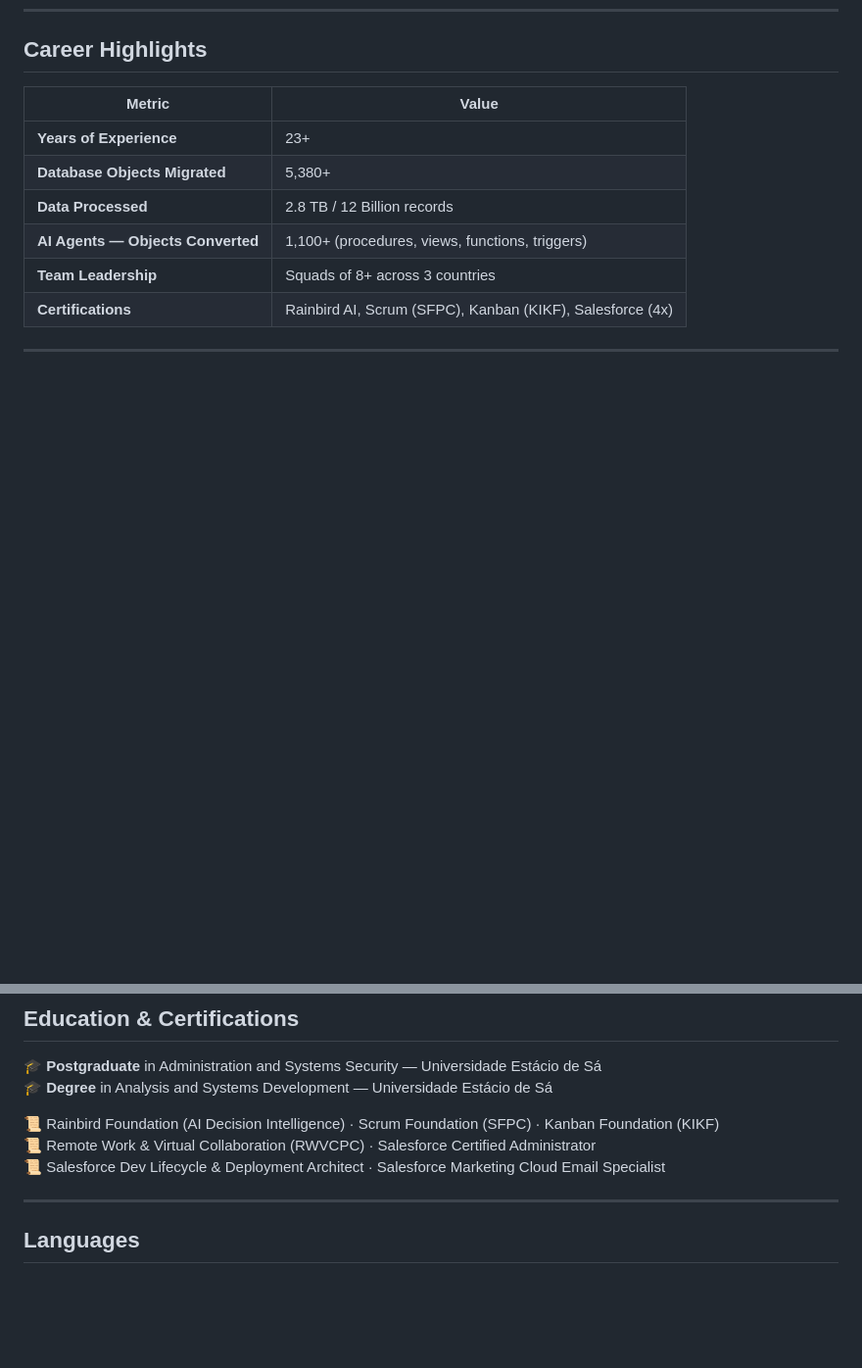
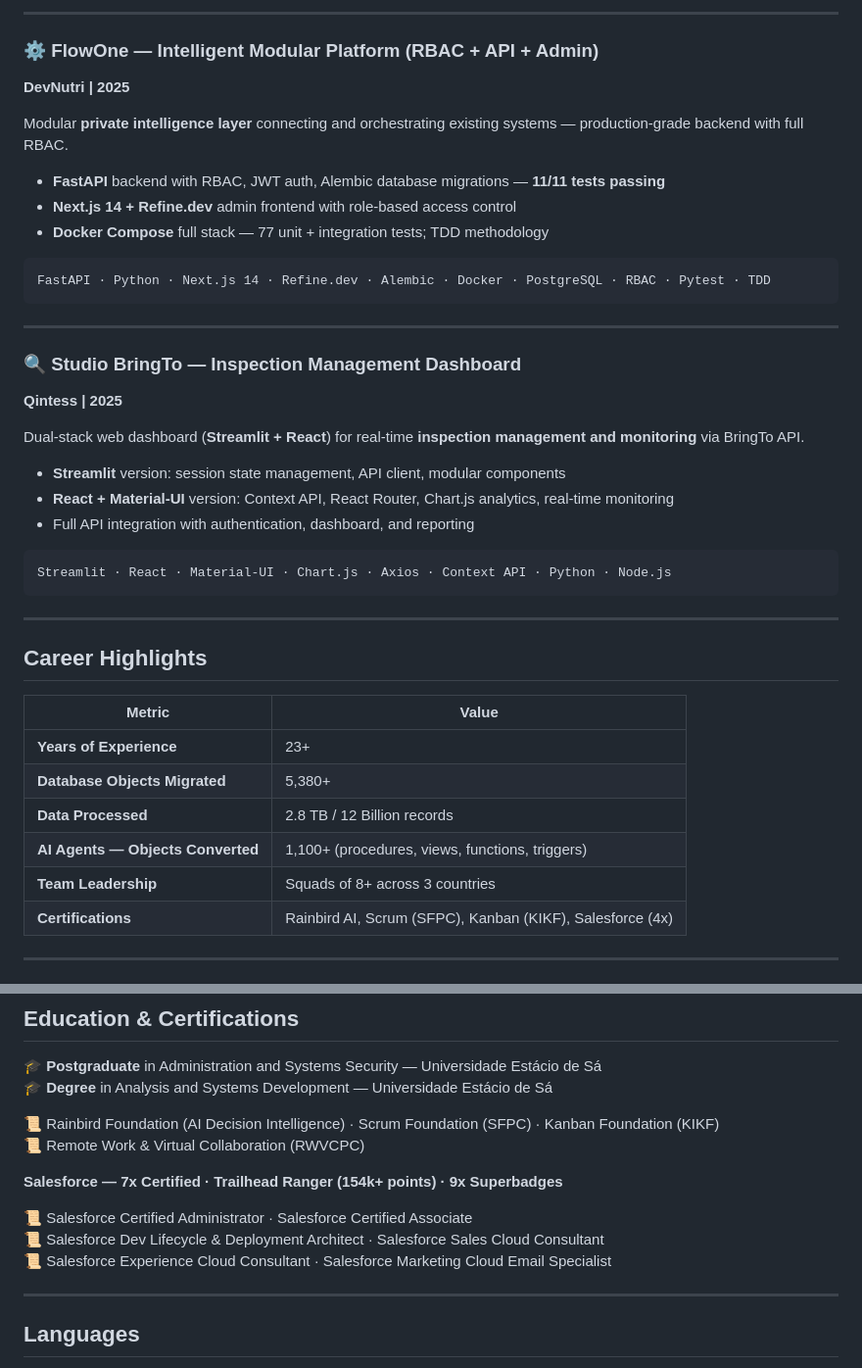
Before and after one commit to courasneto/couras, a Markdown page: README.md, 2 parts joined by grey strips. Shown at 98% size. Rendered like a GitHub page; blank space fills up the shorter version.

Commit message:
Add 7 new project cases + complete Salesforce certifications (7x + Trailhead Ranger)

````diff
--- a/README.md
+++ b/README.md
@@ -139,3 +215,35 @@ Neuro-Symbolic AI · Rainbird · Knowledge Maps · Decision Intelligence · Expl
+---
+
+### ⚙️ FlowOne — Intelligent Modular Platform (RBAC + API + Admin)
+**DevNutri | 2025**
+
+Modular **private intelligence layer** connecting and orchestrating existing systems — production-grade backend with full RBAC.
+
+- **FastAPI** backend with RBAC, JWT auth, Alembic database migrations — **11/11 tests passing**
+- **Next.js 14 + Refine.dev** admin frontend with role-based access control
+- **Docker Compose** full stack — 77 unit + integration tests; TDD methodology
+
+```
+FastAPI · Python · Next.js 14 · Refine.dev · Alembic · Docker · PostgreSQL · RBAC · Pytest · TDD
+```
+
+---
+
+### 🔍 Studio BringTo — Inspection Management Dashboard
+**Qintess | 2025**
+
+Dual-stack web dashboard (**Streamlit + React**) for real-time **inspection management and monitoring** via BringTo API.
+
+- **Streamlit** version: session state management, API client, modular components
+- **React + Material-UI** version: Context API, React Router, Chart.js analytics, real-time monitoring
+- Full API integration with authentication, dashboard, and reporting
+
+```
+Streamlit · React · Material-UI · Chart.js · Axios · Context API · Python · Node.js
+```
+
+---
+
 ## Career Highlights
 
 | Metric | Value |
@@ -172,8 +280,13 @@ Neuro-Symbolic AI · Rainbird · Knowledge Maps · Decision Intelligence · Expl
 🎓 **Degree** in Analysis and Systems Development — Universidade Estácio de Sá
 
 📜 Rainbird Foundation (AI Decision Intelligence) · Scrum Foundation (SFPC) · Kanban Foundation (KIKF)
-📜 Remote Work & Virtual Collaboration (RWVCPC) · Salesforce Certified Administrator
-📜 Salesforce Dev Lifecycle & Deployment Architect · Salesforce Marketing Cloud Email Specialist
+📜 Remote Work & Virtual Collaboration (RWVCPC)
+
+**Salesforce — 7x Certified · Trailhead Ranger (154k+ points) · 9x Superbadges**
+
+📜 Salesforce Certified Administrator · Salesforce Certified Associate
+📜 Salesforce Dev Lifecycle & Deployment Architect · Salesforce Sales Cloud Consultant
+📜 Salesforce Experience Cloud Consultant · Salesforce Marketing Cloud Email Specialist
 
 ---
 
````
Also changed, not shown: other parts of README.md (+76 -0 lines).
